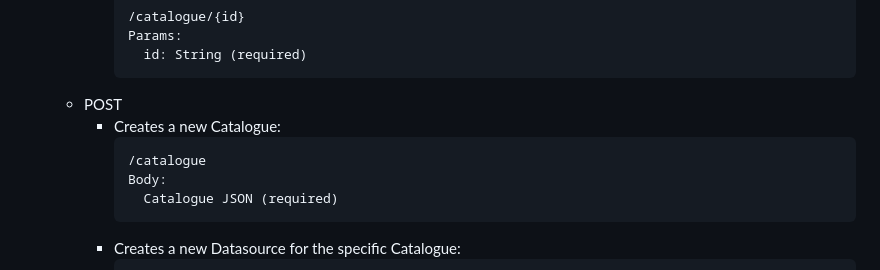
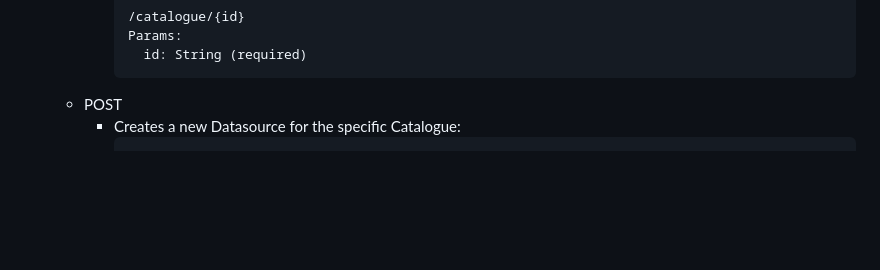
Before and after one commit to madgeek-arc/resource-catalogue-docs, a Markdown page: README.md, the part around the change. GitHub-like rendering; blank space fills up the shorter version.

````diff
--- a/README.md
+++ b/README.md
@@ -112,12 +112,6 @@
         id: String (required)
       ```
   - POST
-    - Creates a new Catalogue:
-      ```diff
-      /catalogue
-      Body:
-        Catalogue JSON (required)
-      ```
     - Creates a new Datasource for the specific Catalogue:
       ```diff
       /catalogue/{catalogueId}/datasource
````
